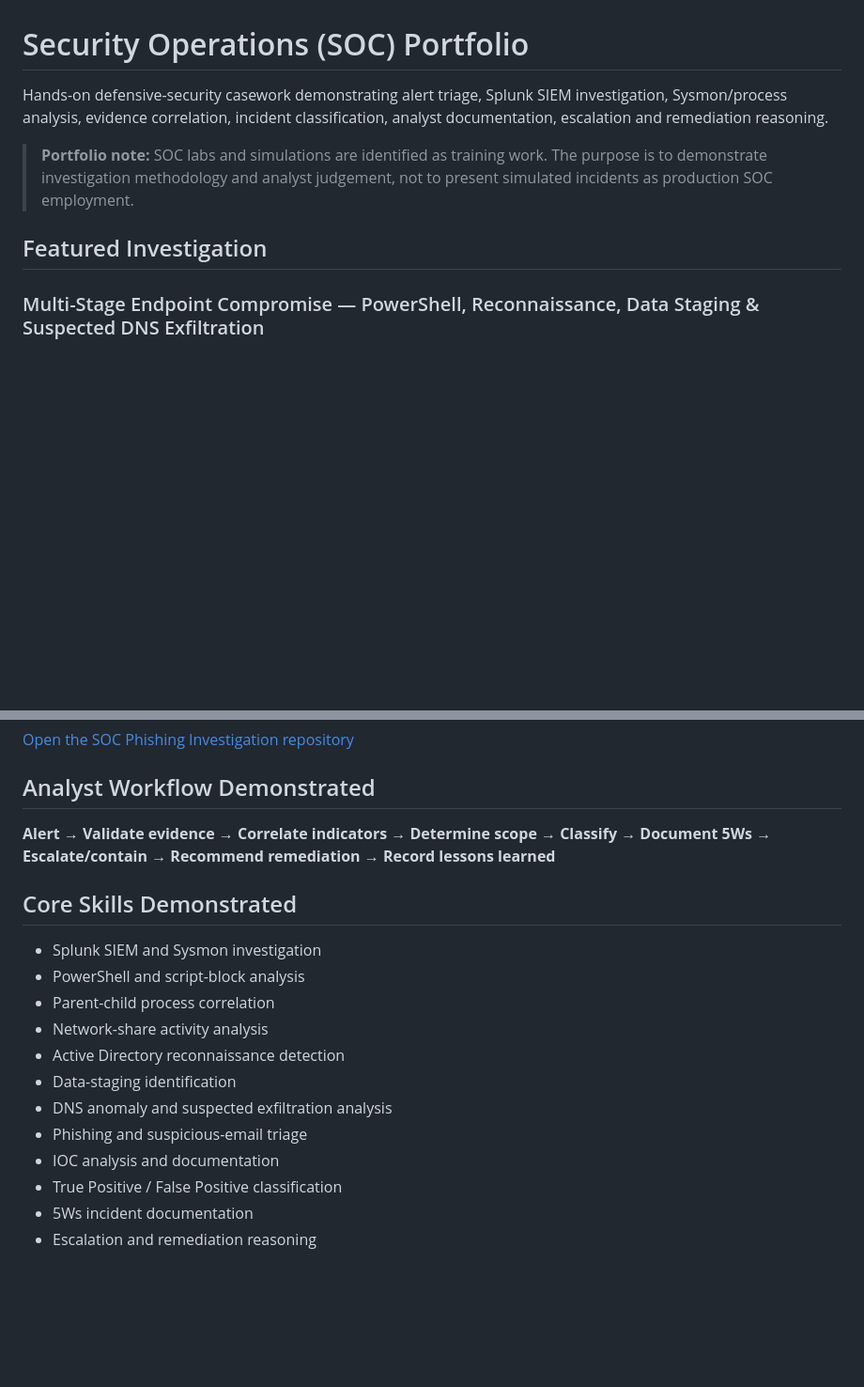
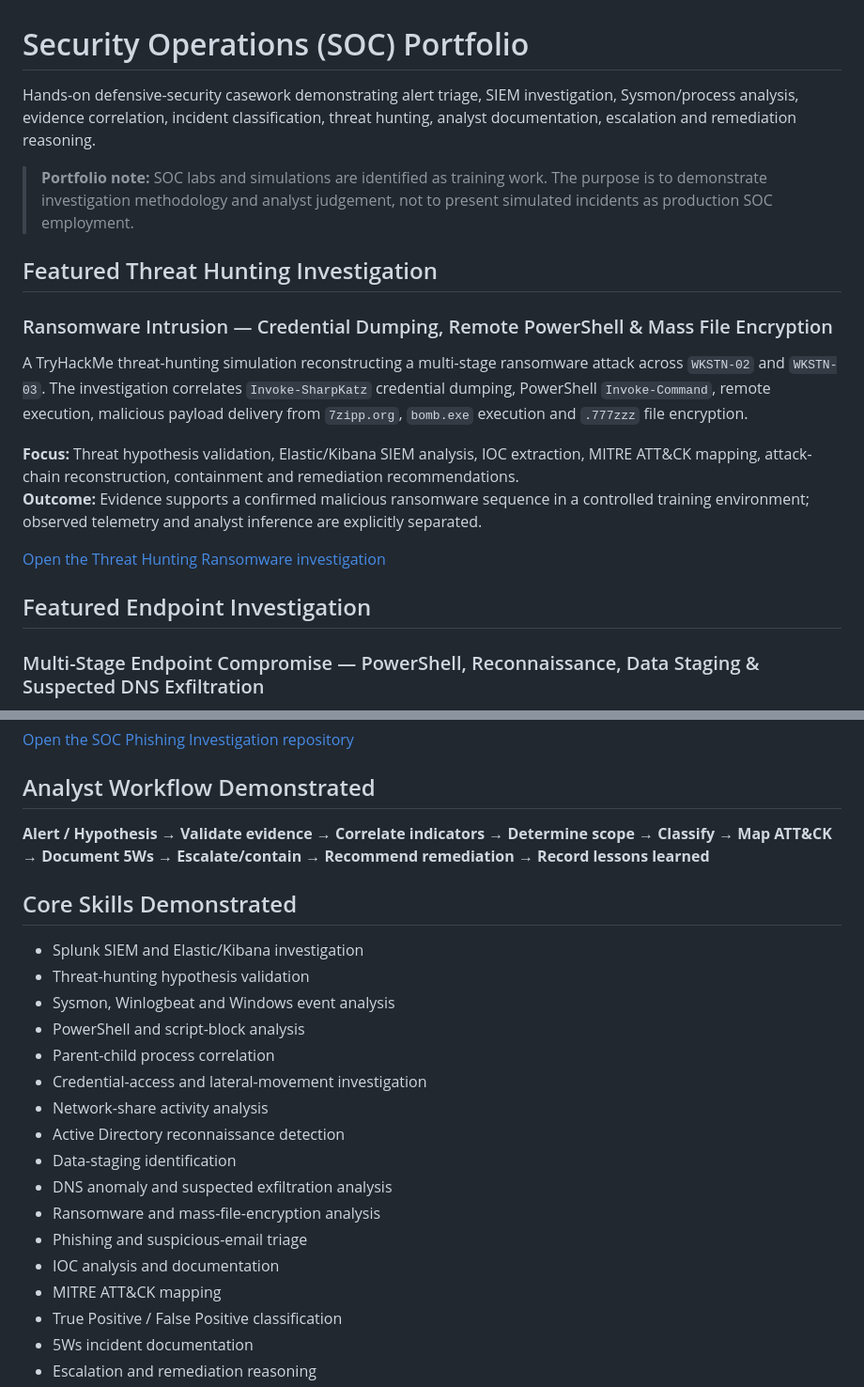
Before and after one commit to odogwu-source/odogwu-source.github.io, a Markdown page: SOC-Portfolio/README.md, 2 parts joined by grey strips. Shown at 94% size. Rendered like a GitHub page; blank space fills up the shorter version.

Commit message:
Feature ransomware threat hunting case in SOC portfolio

```diff
--- a/SOC-Portfolio/README.md
+++ b/SOC-Portfolio/README.md
@@ -1,10 +1,20 @@
 # Security Operations (SOC) Portfolio
 
-Hands-on defensive-security casework demonstrating alert triage, Splunk SIEM investigation, Sysmon/process analysis, evidence correlation, incident classification, analyst documentation, escalation and remediation reasoning.
+Hands-on defensive-security casework demonstrating alert triage, SIEM investigation, Sysmon/process analysis, evidence correlation, incident classification, threat hunting, analyst documentation, escalation and remediation reasoning.
 
 > **Portfolio note:** SOC labs and simulations are identified as training work. The purpose is to demonstrate investigation methodology and analyst judgement, not to present simulated incidents as production SOC employment.
 
-## Featured Investigation
+## Featured Threat Hunting Investigation
+
+### Ransomware Intrusion — Credential Dumping, Remote PowerShell & Mass File Encryption
+A TryHackMe threat-hunting simulation reconstructing a multi-stage ransomware attack across `WKSTN-02` and `WKSTN-03`. The investigation correlates `Invoke-SharpKatz` credential dumping, PowerShell `Invoke-Command`, remote execution, malicious payload delivery from `7zipp.org`, `bomb.exe` execution and `.777zzz` file encryption.
+
+**Focus:** Threat hypothesis validation, Elastic/Kibana SIEM analysis, IOC extraction, MITRE ATT&CK mapping, attack-chain reconstruction, containment and remediation recommendations.
+**Outcome:** Evidence supports a confirmed malicious ransomware sequence in a controlled training environment; observed telemetry and analyst inference are explicitly separated.
+
+[Open the Threat Hunting Ransomware investigation](03-Threat-Hunting-Ransomware-Investigation/)
+
+## Featured Endpoint Investigation
 
 ### Multi-Stage Endpoint Compromise — PowerShell, Reconnaissance, Data Staging & Suspected DNS Exfiltration
 A five-alert TryHackMe endpoint investigation on `win-3450` reconstructed through Splunk, Sysmon and PowerShell telemetry. The correlated sequence covers sensitive network-share access, PowerShell process activity, archive/data staging, PowerView reconnaissance, drive cleanup, repeated `nslookup.exe` activity and suspected DNS-based exfiltration.
@@ -25,18 +35,23 @@ Phishing and suspicious-email investigations are maintained separately so email-
 [Open the SOC Phishing Investigation repository](https://github.com/odogwu-source/SOC-PHISHING-INVESTIGATION)
 
 ## Analyst Workflow Demonstrated
-**Alert → Validate evidence → Correlate indicators → Determine scope → Classify → Document 5Ws → Escalate/contain → Recommend remediation → Record lessons learned**
+**Alert / Hypothesis → Validate evidence → Correlate indicators → Determine scope → Classify → Map ATT&CK → Document 5Ws → Escalate/contain → Recommend remediation → Record lessons learned**
 
 ## Core Skills Demonstrated
-- Splunk SIEM and Sysmon investigation
+- Splunk SIEM and Elastic/Kibana investigation
+- Threat-hunting hypothesis validation
+- Sysmon, Winlogbeat and Windows event analysis
 - PowerShell and script-block analysis
 - Parent-child process correlation
+- Credential-access and lateral-movement investigation
 - Network-share activity analysis
 - Active Directory reconnaissance detection
 - Data-staging identification
 - DNS anomaly and suspected exfiltration analysis
+- Ransomware and mass-file-encryption analysis
 - Phishing and suspicious-email triage
 - IOC analysis and documentation
+- MITRE ATT&CK mapping
 - True Positive / False Positive classification
 - 5Ws incident documentation
 - Escalation and remediation reasoning
```
